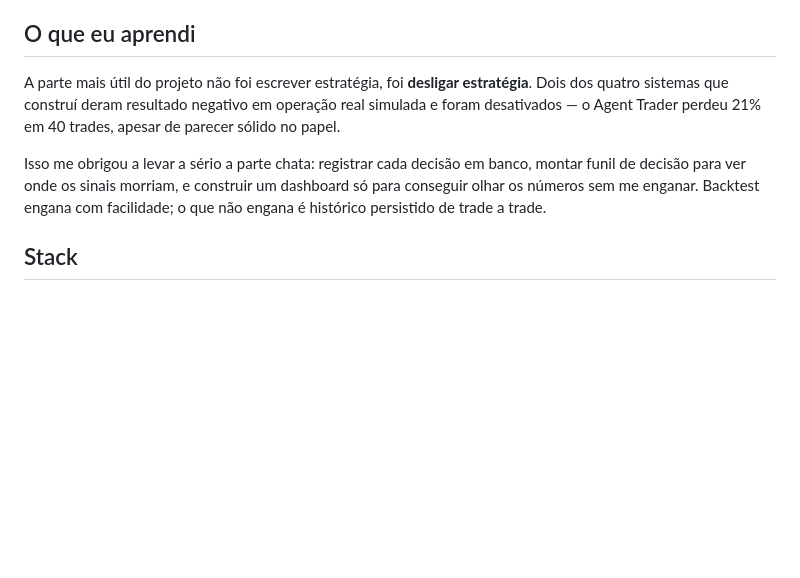
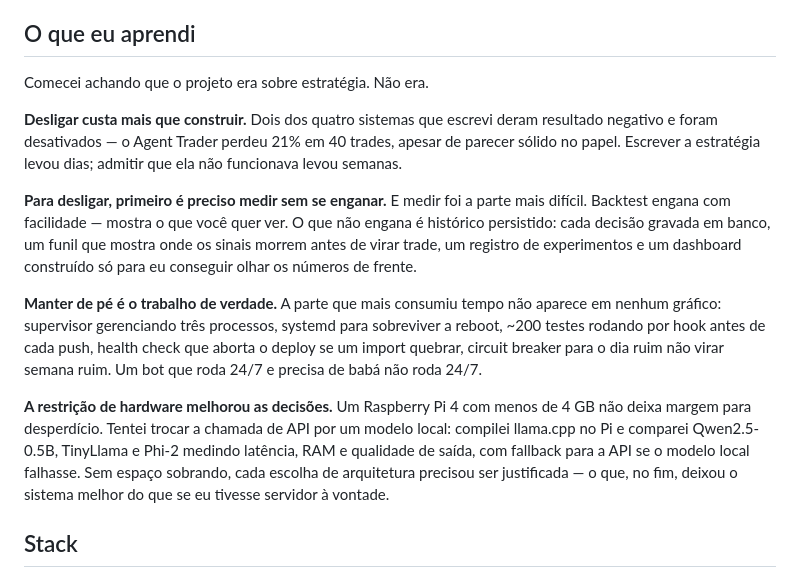
Before and after one commit to g-Ac/crypto_ai_bot, a Markdown page: README.md, the part around the change. Rendered like a GitHub page; blank space fills up the shorter version.

Commit message:
Reescreve secao 'O que eu aprendi'

```diff
--- a/README.md
+++ b/README.md
@@ -27,9 +27,15 @@ O scalping combina três motores de microestrutura — funding rate, cascata de
 
 ## O que eu aprendi
 
-A parte mais útil do projeto não foi escrever estratégia, foi **desligar estratégia**. Dois dos quatro sistemas que construí deram resultado negativo em operação real simulada e foram desativados — o Agent Trader perdeu 21% em 40 trades, apesar de parecer sólido no papel.
+Comecei achando que o projeto era sobre estratégia. Não era.
 
-Isso me obrigou a levar a sério a parte chata: registrar cada decisão em banco, montar funil de decisão para ver onde os sinais morriam, e construir um dashboard só para conseguir olhar os números sem me enganar. Backtest engana com facilidade; o que não engana é histórico persistido de trade a trade.
+**Desligar custa mais que construir.** Dois dos quatro sistemas que escrevi deram resultado negativo e foram desativados — o Agent Trader perdeu 21% em 40 trades, apesar de parecer sólido no papel. Escrever a estratégia levou dias; admitir que ela não funcionava levou semanas.
+
+**Para desligar, primeiro é preciso medir sem se enganar.** E medir foi a parte mais difícil. Backtest engana com facilidade — mostra o que você quer ver. O que não engana é histórico persistido: cada decisão gravada em banco, um funil que mostra onde os sinais morrem antes de virar trade, um registro de experimentos e um dashboard construído só para eu conseguir olhar os números de frente.
+
+**Manter de pé é o trabalho de verdade.** A parte que mais consumiu tempo não aparece em nenhum gráfico: supervisor gerenciando três processos, systemd para sobreviver a reboot, ~200 testes rodando por hook antes de cada push, health check que aborta o deploy se um import quebrar, circuit breaker para o dia ruim não virar semana ruim. Um bot que roda 24/7 e precisa de babá não roda 24/7.
+
+**A restrição de hardware melhorou as decisões.** Um Raspberry Pi 4 com menos de 4 GB não deixa margem para desperdício. Tentei trocar a chamada de API por um modelo local: compilei llama.cpp no Pi e comparei Qwen2.5-0.5B, TinyLlama e Phi-2 medindo latência, RAM e qualidade de saída, com fallback para a API se o modelo local falhasse. Sem espaço sobrando, cada escolha de arquitetura precisou ser justificada — o que, no fim, deixou o sistema melhor do que se eu tivesse servidor à vontade.
 
 ## Stack
 
```
